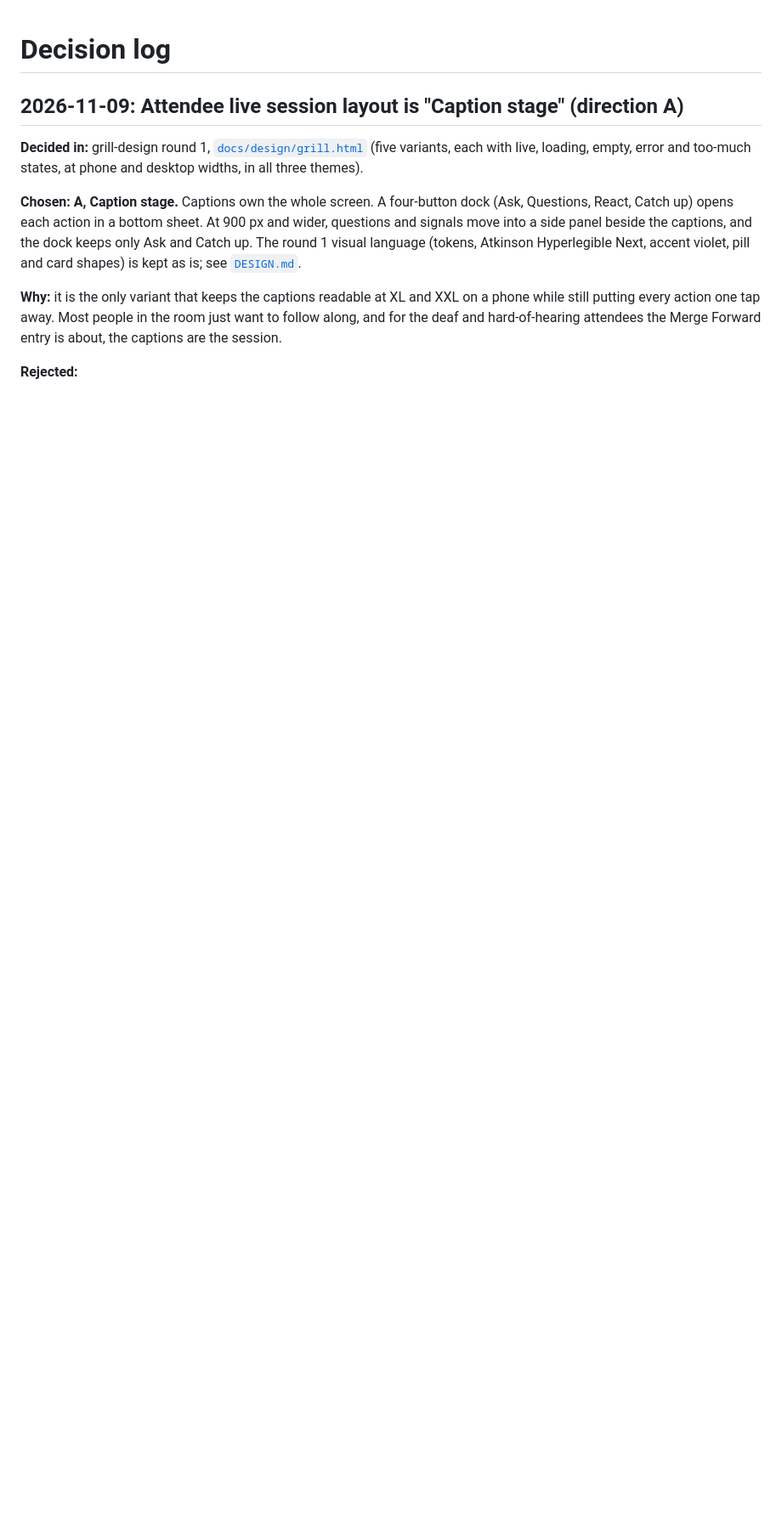
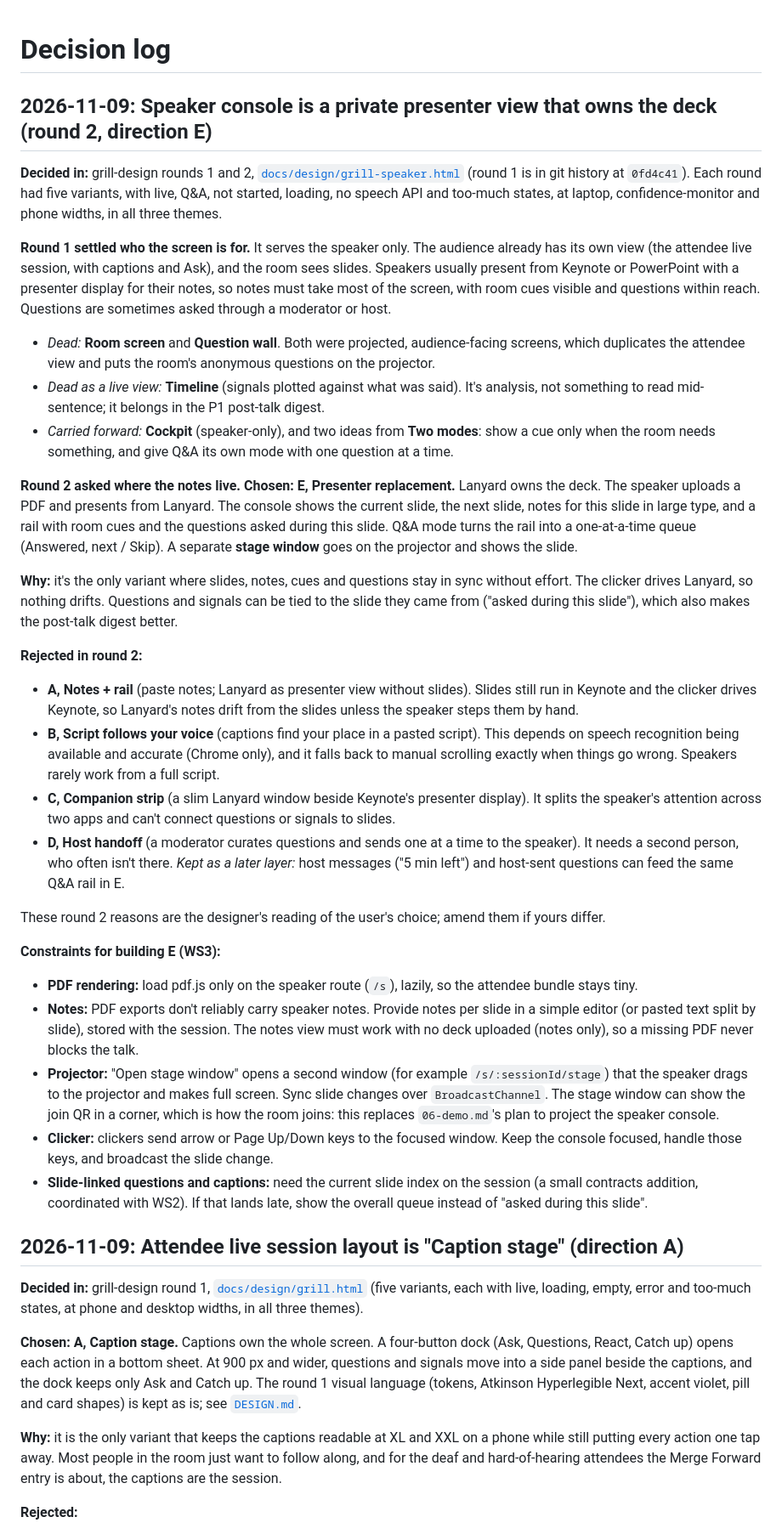
Before and after one commit to craigcossairt/lanyard, a Markdown page: docs/decision-log.md, the part around one of its changes. Shown at 85% size. GitHub-like rendering; blank space fills up the shorter version.

```diff
--- a/docs/decision-log.md
+++ b/docs/decision-log.md
@@ -1,4 +1,35 @@
 # Decision log
+
+## 2026-11-09: Speaker console is a private presenter view that owns the deck (round 2, direction E)
+
+**Decided in:** grill-design rounds 1 and 2, [`docs/design/grill-speaker.html`](design/grill-speaker.html) (round 1 is in git history at `0fd4c41`). Each round had five variants, with live, Q&A, not started, loading, no speech API and too-much states, at laptop, confidence-monitor and phone widths, in all three themes.
+
+**Round 1 settled who the screen is for.** It serves the speaker only. The audience already has its own view (the attendee live session, with captions and Ask), and the room sees slides. Speakers usually present from Keynote or PowerPoint with a presenter display for their notes, so notes must take most of the screen, with room cues visible and questions within reach. Questions are sometimes asked through a moderator or host.
+
+- *Dead:* **Room screen** and **Question wall**. Both were projected, audience-facing screens, which duplicates the attendee view and puts the room's anonymous questions on the projector.
+- *Dead as a live view:* **Timeline** (signals plotted against what was said). It's analysis, not something to read mid-sentence; it belongs in the P1 post-talk digest.
+- *Carried forward:* **Cockpit** (speaker-only), and two ideas from **Two modes**: show a cue only when the room needs something, and give Q&A its own mode with one question at a time.
+
+**Round 2 asked where the notes live. Chosen: E, Presenter replacement.** Lanyard owns the deck. The speaker uploads a PDF and presents from Lanyard. The console shows the current slide, the next slide, notes for this slide in large type, and a rail with room cues and the questions asked during this slide. Q&A mode turns the rail into a one-at-a-time queue (Answered, next / Skip). A separate **stage window** goes on the projector and shows the slide.
+
+**Why:** it's the only variant where slides, notes, cues and questions stay in sync without effort. The clicker drives Lanyard, so nothing drifts. Questions and signals can be tied to the slide they came from ("asked during this slide"), which also makes the post-talk digest better.
+
+**Rejected in round 2:**
+
+- **A, Notes + rail** (paste notes; Lanyard as presenter view without slides). Slides still run in Keynote and the clicker drives Keynote, so Lanyard's notes drift from the slides unless the speaker steps them by hand.
+- **B, Script follows your voice** (captions find your place in a pasted script). This depends on speech recognition being available and accurate (Chrome only), and it falls back to manual scrolling exactly when things go wrong. Speakers rarely work from a full script.
+- **C, Companion strip** (a slim Lanyard window beside Keynote's presenter display). It splits the speaker's attention across two apps and can't connect questions or signals to slides.
+- **D, Host handoff** (a moderator curates questions and sends one at a time to the speaker). It needs a second person, who often isn't there. *Kept as a later layer:* host messages ("5 min left") and host-sent questions can feed the same Q&A rail in E.
+
+These round 2 reasons are the designer's reading of the user's choice; amend them if yours differ.
+
+**Constraints for building E (WS3):**
+
+- **PDF rendering:** load pdf.js only on the speaker route (`/s`), lazily, so the attendee bundle stays tiny.
+- **Notes:** PDF exports don't reliably carry speaker notes. Provide notes per slide in a simple editor (or pasted text split by slide), stored with the session. The notes view must work with no deck uploaded (notes only), so a missing PDF never blocks the talk.
+- **Projector:** "Open stage window" opens a second window (for example `/s/:sessionId/stage`) that the speaker drags to the projector and makes full screen. Sync slide changes over `BroadcastChannel`. The stage window can show the join QR in a corner, which is how the room joins: this replaces `06-demo.md`'s plan to project the speaker console.
+- **Clicker:** clickers send arrow or Page Up/Down keys to the focused window. Keep the console focused, handle those keys, and broadcast the slide change.
+- **Slide-linked questions and captions:** need the current slide index on the session (a small contracts addition, coordinated with WS2). If that lands late, show the overall queue instead of "asked during this slide".
 
 ## 2026-11-09: Attendee live session layout is "Caption stage" (direction A)
 
```
Also changed, not shown: other parts of docs/decision-log.md (+1 -1 lines), DESIGN.md (+16 -5 lines), docs/design/shots/speaker-e-live.png (added), docs/design/shots/speaker-e-qa.png (added), docs/design/shots/speaker-e-states.png (added), docs/design/shots/speaker-r1-variants.png (added), docs/design/shots/speaker-r2-variants.png (added), 1 other file.
